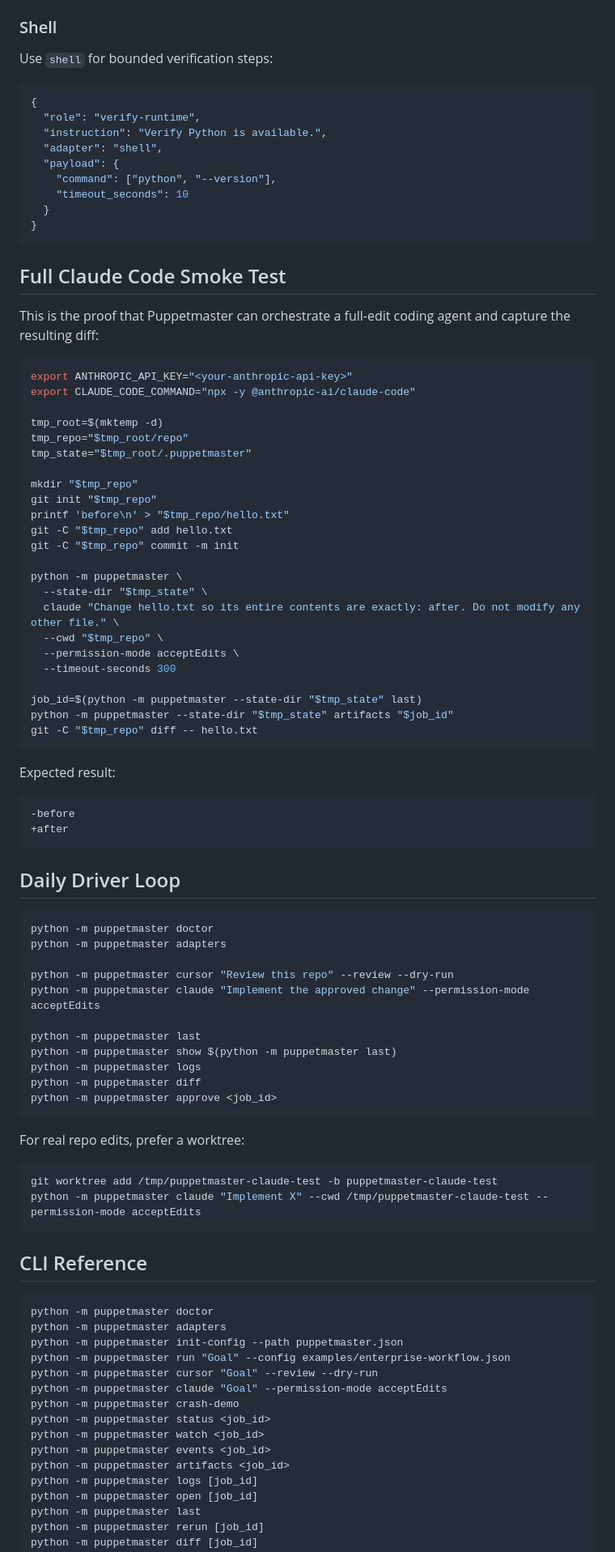
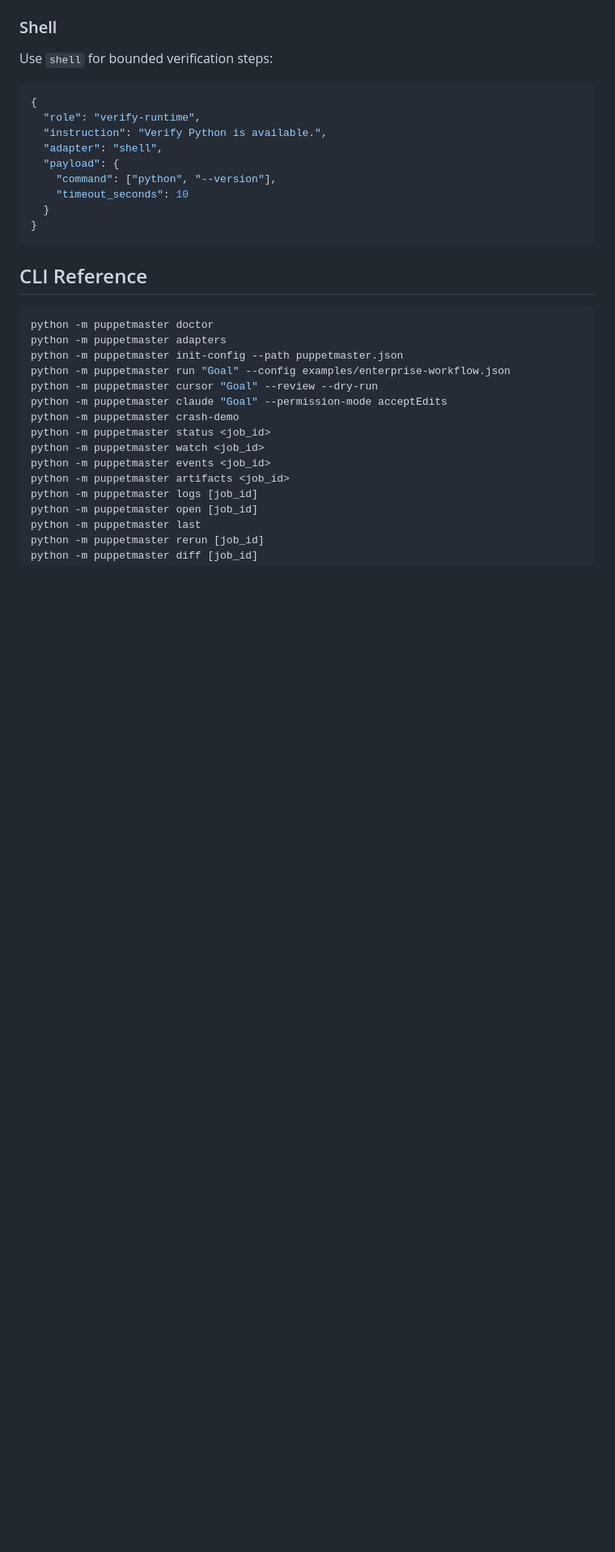
Before and after one commit to professorpalmer/Puppetmaster, a Markdown page: README.md, the part around one of its changes. Shown at 81% size. Rendered like a GitHub page; blank space fills up the shorter version.

````diff
--- a/README.md
+++ b/README.md
@@ -176,66 +272,6 @@ Use `shell` for bounded verification steps:
 }
 ```
 
-## Full Claude Code Smoke Test
-
-This is the proof that Puppetmaster can orchestrate a full-edit coding agent and capture the resulting diff:
-
-```bash
-export ANTHROPIC_API_KEY="<your-anthropic-api-key>"
-export CLAUDE_CODE_COMMAND="npx -y @anthropic-ai/claude-code"
-
-tmp_root=$(mktemp -d)
-tmp_repo="$tmp_root/repo"
-tmp_state="$tmp_root/.puppetmaster"
-
-mkdir "$tmp_repo"
-git init "$tmp_repo"
-printf 'before\n' > "$tmp_repo/hello.txt"
-git -C "$tmp_repo" add hello.txt
-git -C "$tmp_repo" commit -m init
-
-python -m puppetmaster \
-  --state-dir "$tmp_state" \
-  claude "Change hello.txt so its entire contents are exactly: after. Do not modify any other file." \
-  --cwd "$tmp_repo" \
-  --permission-mode acceptEdits \
-  --timeout-seconds 300
-
-job_id=$(python -m puppetmaster --state-dir "$tmp_state" last)
-python -m puppetmaster --state-dir "$tmp_state" artifacts "$job_id"
-git -C "$tmp_repo" diff -- hello.txt
-```
-
-Expected result:
-
-```diff
--before
-+after
-```
-
-## Daily Driver Loop
-
-```bash
-python -m puppetmaster doctor
-python -m puppetmaster adapters
-
-python -m puppetmaster cursor "Review this repo" --review --dry-run
-python -m puppetmaster claude "Implement the approved change" --permission-mode acceptEdits
-
-python -m puppetmaster last
-python -m puppetmaster show $(python -m puppetmaster last)
-python -m puppetmaster logs
-python -m puppetmaster diff
-python -m puppetmaster approve <job_id>
-```
-
-For real repo edits, prefer a worktree:
-
-```bash
-git worktree add /tmp/puppetmaster-claude-test -b puppetmaster-claude-test
-python -m puppetmaster claude "Implement X" --cwd /tmp/puppetmaster-claude-test --permission-mode acceptEdits
-```
-
 ## CLI Reference
 
 ```bash
````
Also changed, not shown: other parts of README.md (+161 -67 lines).
